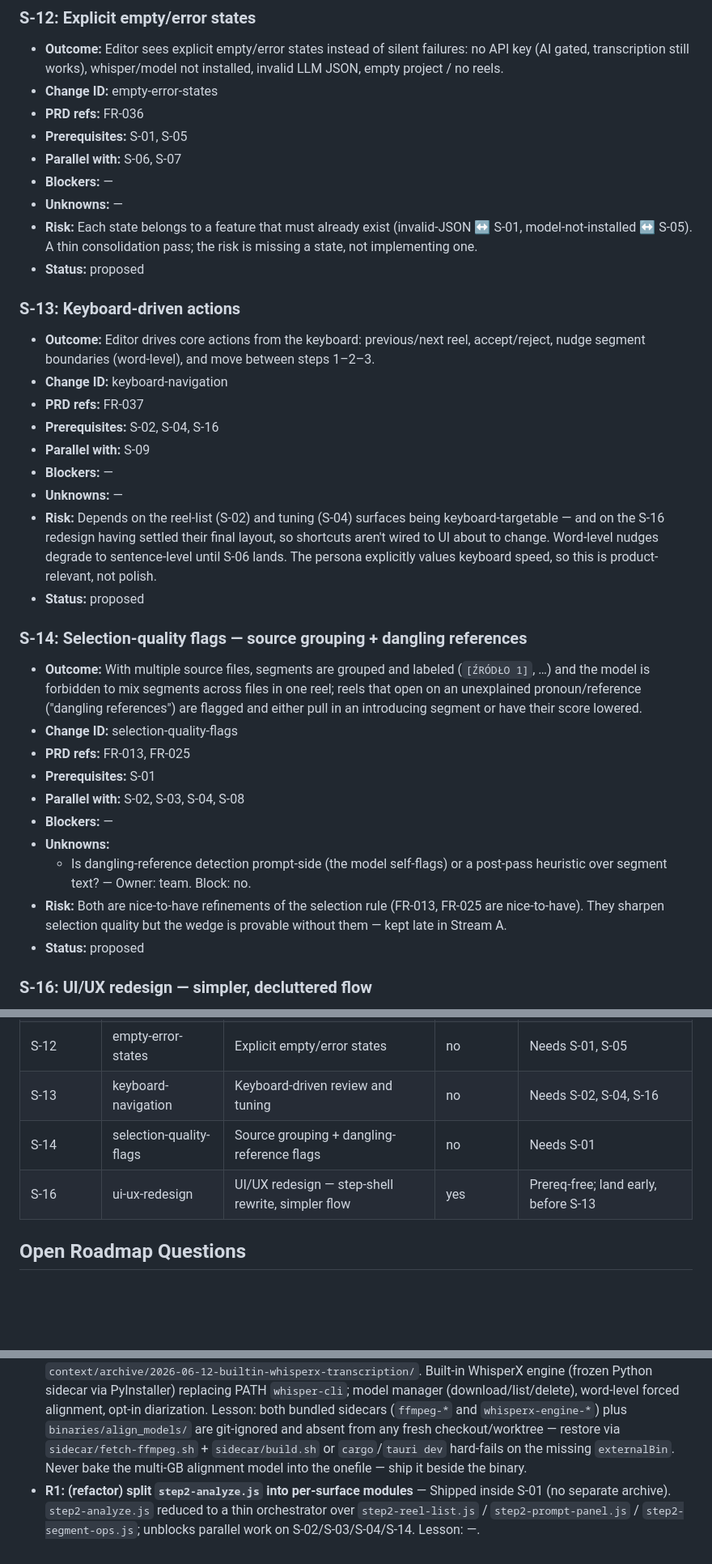
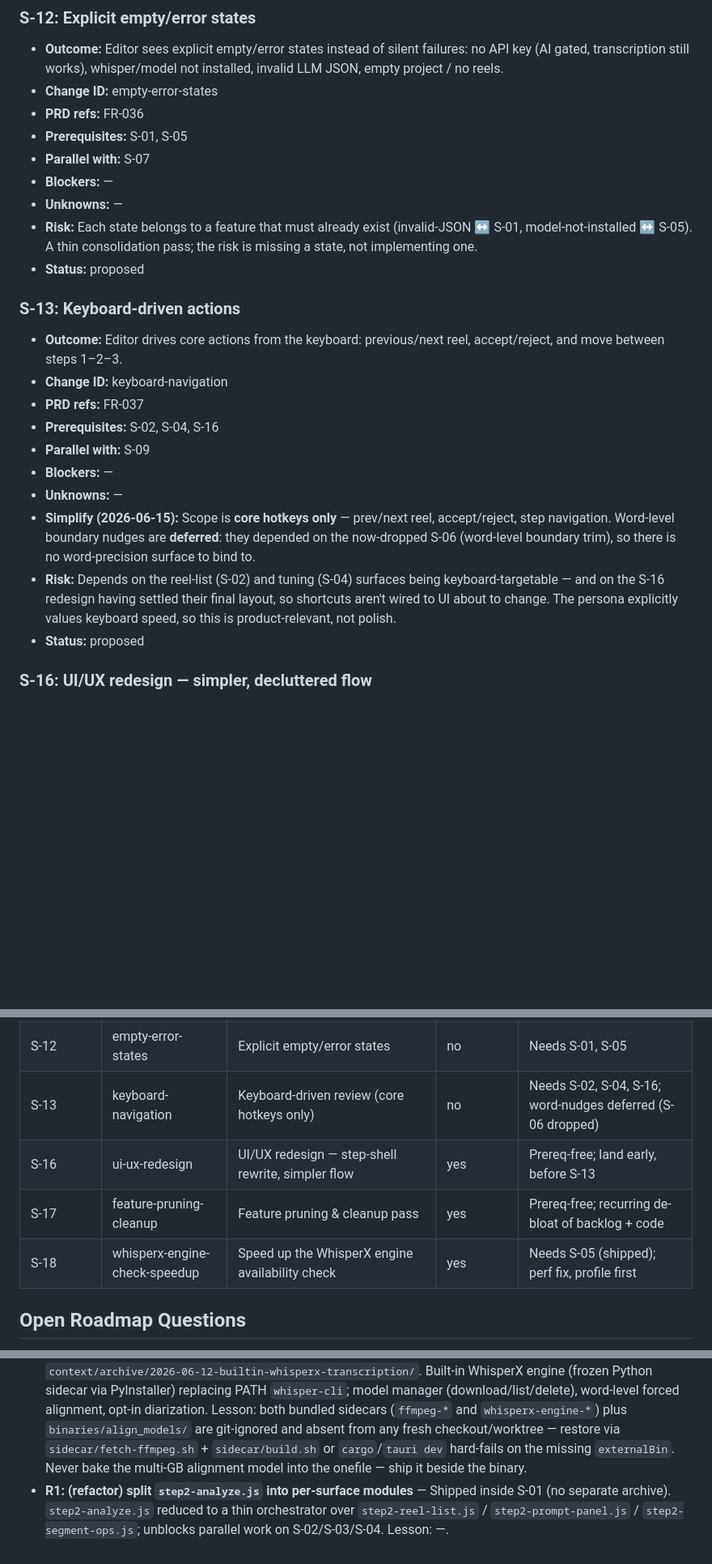
Before and after one commit to GarniczAndrzej/REEL_AUTOMATOR, a Markdown page: context/foundation/roadmap.md, 3 parts joined by grey strips. Shown at 81% size. GitHub-like rendering; blank space fills up the shorter version.

```diff
--- a/context/foundation/roadmap.md
+++ b/context/foundation/roadmap.md
@@ -267,7 +255,7 @@ Footprint-reduction refactors carried over from `streams.md`. They are not user-
 - **Change ID:** empty-error-states
 - **PRD refs:** FR-036
 - **Prerequisites:** S-01, S-05
-- **Parallel with:** S-06, S-07
+- **Parallel with:** S-07
 - **Blockers:** —
 - **Unknowns:** —
 - **Risk:** Each state belongs to a feature that must already exist (invalid-JSON ↔ S-01, model-not-installed ↔ S-05). A thin consolidation pass; the risk is missing a state, not implementing one.
@@ -275,27 +263,15 @@ Footprint-reduction refactors carried over from `streams.md`. They are not user-
 
 ### S-13: Keyboard-driven actions
 
-- **Outcome:** Editor drives core actions from the keyboard: previous/next reel, accept/reject, nudge segment boundaries (word-level), and move between steps 1–2–3.
+- **Outcome:** Editor drives core actions from the keyboard: previous/next reel, accept/reject, and move between steps 1–2–3.
 - **Change ID:** keyboard-navigation
 - **PRD refs:** FR-037
 - **Prerequisites:** S-02, S-04, S-16
 - **Parallel with:** S-09
 - **Blockers:** —
 - **Unknowns:** —
-- **Risk:** Depends on the reel-list (S-02) and tuning (S-04) surfaces being keyboard-targetable — and on the S-16 redesign having settled their final layout, so shortcuts aren't wired to UI about to change. Word-level nudges degrade to sentence-level until S-06 lands. The persona explicitly values keyboard speed, so this is product-relevant, not polish.
-- **Status:** proposed
-
-### S-14: Selection-quality flags — source grouping + dangling references
-
-- **Outcome:** With multiple source files, segments are grouped and labeled (`[ŹRÓDŁO 1]`, …) and the model is forbidden to mix segments across files in one reel; reels that open on an unexplained pronoun/reference ("dangling references") are flagged and either pull in an introducing segment or have their score lowered.
-- **Change ID:** selection-quality-flags
-- **PRD refs:** FR-013, FR-025
-- **Prerequisites:** S-01
-- **Parallel with:** S-02, S-03, S-04, S-08
-- **Blockers:** —
-- **Unknowns:**
-  - Is dangling-reference detection prompt-side (the model self-flags) or a post-pass heuristic over segment text? — Owner: team. Block: no.
-- **Risk:** Both are nice-to-have refinements of the selection rule (FR-013, FR-025 are nice-to-have). They sharpen selection quality but the wedge is provable without them — kept late in Stream A.
+- **Simplify (2026-06-15):** Scope is **core hotkeys only** — prev/next reel, accept/reject, step navigation. Word-level boundary nudges are **deferred**: they depended on the now-dropped S-06 (word-level boundary trim), so there is no word-precision surface to bind to.
+- **Risk:** Depends on the reel-list (S-02) and tuning (S-04) surfaces being keyboard-targetable — and on the S-16 redesign having settled their final layout, so shortcuts aren't wired to UI about to change. The persona explicitly values keyboard speed, so this is product-relevant, not polish.
 - **Status:** proposed
 
 ### S-16: UI/UX redesign — simpler, decluttered flow
@@ -330,9 +331,10 @@ Footprint-reduction refactors carried over from `streams.md`. They are not user-
 | S-09       | resolve-plugin-handoff         | DaVinci Resolve embedded plugin (one-click hand-off)    | yes                   | F-02 verdict `Go-with-rework`; plan against decision.md |
 | S-11       | keychain-credentials           | Move API keys to OS keychain                            | yes                   | No prerequisite; parallel hardening              |
 | S-12       | empty-error-states             | Explicit empty/error states                             | no                    | Needs S-01, S-05                                 |
-| S-13       | keyboard-navigation            | Keyboard-driven review and tuning                       | no                    | Needs S-02, S-04, S-16                           |
-| S-14       | selection-quality-flags        | Source grouping + dangling-reference flags              | no                    | Needs S-01                                       |
+| S-13       | keyboard-navigation            | Keyboard-driven review (core hotkeys only)              | no                    | Needs S-02, S-04, S-16; word-nudges deferred (S-06 dropped) |
 | S-16       | ui-ux-redesign                 | UI/UX redesign — step-shell rewrite, simpler flow       | yes                   | Prereq-free; land early, before S-13             |
+| S-17       | feature-pruning-cleanup        | Feature pruning & cleanup pass                          | yes                   | Prereq-free; recurring de-bloat of backlog + code |
+| S-18       | whisperx-engine-check-speedup  | Speed up the WhisperX engine availability check         | yes                   | Needs S-05 (shipped); perf fix, profile first    |
 
 ## Open Roadmap Questions
 
@@ -368,4 +372,4 @@ Footprint-reduction refactors carried over from `streams.md`. They are not user-
 - **F-02: (foundation) decision recorded on Resolve plugin viability** — Archived 2026-06-11 → `context/archive/2026-06-10-f-02/`. Lesson: —.
 - **S-01: get AI reels scored on Hook/Flow/Value/Trend and export a clean EDL** — Archived 2026-06-14 → `context/archive/2026-06-12-scored-selection-edl/`. Bundled the R1 refactor (step2-analyze split) as its opening move; scored LLM schema/prompt/providers + validate-before-use gate + EDL hook/body/punchline markers (regression Test 13). Lesson: a free-form editable prompt must still elicit the fixed validated schema — validate every LLM response before it reaches the export pipeline (FR-018).
 - **S-05: transcribe locally with word-level alignment + manage models** — Archived 2026-06-14 → `context/archive/2026-06-12-builtin-whisperx-transcription/`. Built-in WhisperX engine (frozen Python sidecar via PyInstaller) replacing PATH `whisper-cli`; model manager (download/list/delete), word-level forced alignment, opt-in diarization. Lesson: both bundled sidecars (`ffmpeg-*` and `whisperx-engine-*`) plus `binaries/align_models/` are git-ignored and absent from any fresh checkout/worktree — restore via `sidecar/fetch-ffmpeg.sh` + `sidecar/build.sh` or `cargo`/`tauri dev` hard-fails on the missing `externalBin`. Never bake the multi-GB alignment model into the onefile — ship it beside the binary.
-- **R1: (refactor) split `step2-analyze.js` into per-surface modules** — Shipped inside S-01 (no separate archive). `step2-analyze.js` reduced to a thin orchestrator over `step2-reel-list.js` / `step2-prompt-panel.js` / `step2-segment-ops.js`; unblocks parallel work on S-02/S-03/S-04/S-14. Lesson: —.
+- **R1: (refactor) split `step2-analyze.js` into per-surface modules** — Shipped inside S-01 (no separate archive). `step2-analyze.js` reduced to a thin orchestrator over `step2-reel-list.js` / `step2-prompt-panel.js` / `step2-segment-ops.js`; unblocks parallel work on S-02/S-03/S-04. Lesson: —.
```
Also changed, not shown: other parts of context/foundation/roadmap.md (+49 -34 lines), CLAUDE.md (+10 -9 lines), 1 other file.
